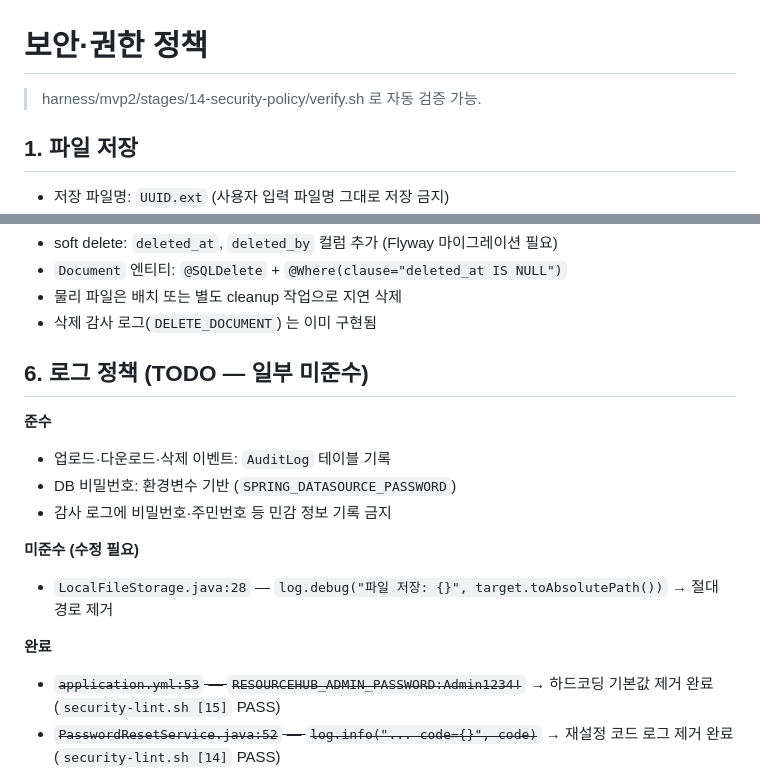
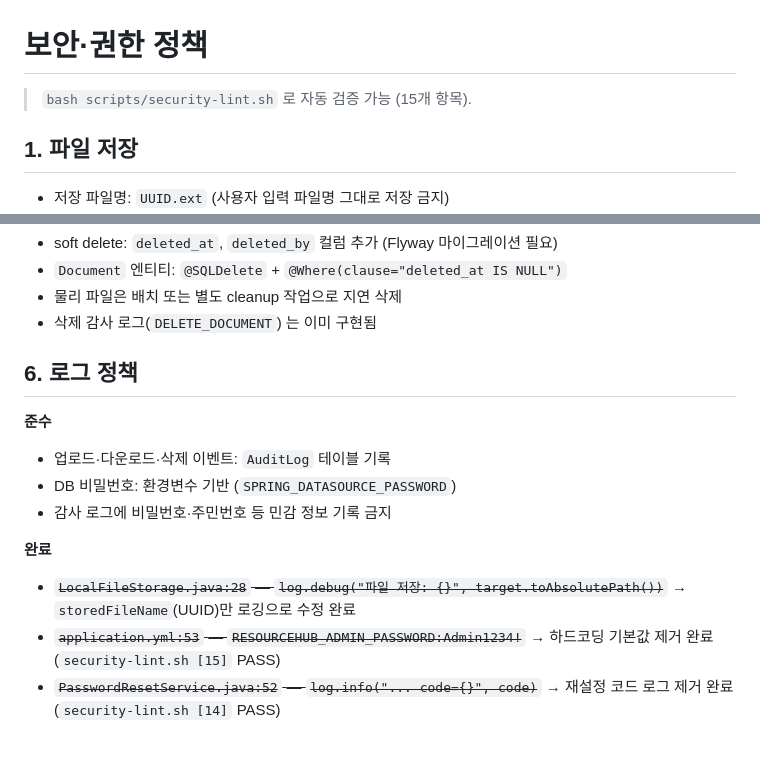
Before and after one commit to tlsrltjq/claude-test, a Markdown page: docs/security-policy.md, 2 parts joined by grey strips. Rendered like a GitHub page; blank space fills up the shorter version.

Commit message:
docs: security-policy.md 현행화
- 린트 참조 경로 수정: mvp2/14-security-policy/verify.sh → scripts/security-lint.sh
  (mvp2 하네스가 archive로 이동됨)
- §6 로그 정책: LocalFileStorage 절대경로 로그 항목 '미준수→완료'로 갱신
  (실제 코드는 이미 storedFileName(UUID)만 로깅 중)

Co-Authored-By: Claude Sonnet 4.6 <noreply@anthropic.com>

```diff
--- a/docs/security-policy.md
+++ b/docs/security-policy.md
@@ -1,6 +1,6 @@
 # 보안·권한 정책
 
-> harness/mvp2/stages/14-security-policy/verify.sh 로 자동 검증 가능.
+> `bash scripts/security-lint.sh` 로 자동 검증 가능 (15개 항목).
 
 ## 1. 파일 저장
 
@@ -37,17 +37,15 @@
 - 물리 파일은 배치 또는 별도 cleanup 작업으로 지연 삭제
 - 삭제 감사 로그(`DELETE_DOCUMENT`) 는 이미 구현됨
 
-## 6. 로그 정책 (TODO — 일부 미준수)
+## 6. 로그 정책
 
 **준수**
 - 업로드·다운로드·삭제 이벤트: `AuditLog` 테이블 기록
 - DB 비밀번호: 환경변수 기반 (`SPRING_DATASOURCE_PASSWORD`)
 - 감사 로그에 비밀번호·주민번호 등 민감 정보 기록 금지
 
-**미준수 (수정 필요)**
-- `LocalFileStorage.java:28` — `log.debug("파일 저장: {}", target.toAbsolutePath())` → 절대 경로 제거
-
 **완료**
+- ~~`LocalFileStorage.java:28` — `log.debug("파일 저장: {}", target.toAbsolutePath())`~~ → `storedFileName`(UUID)만 로깅으로 수정 완료
 - ~~`application.yml:53` — `RESOURCEHUB_ADMIN_PASSWORD:Admin1234!`~~ → 하드코딩 기본값 제거 완료 (`security-lint.sh [15]` PASS)
 - ~~`PasswordResetService.java:52` — `log.info("... code={}", code)`~~ → 재설정 코드 로그 제거 완료 (`security-lint.sh [14]` PASS)
 
```
